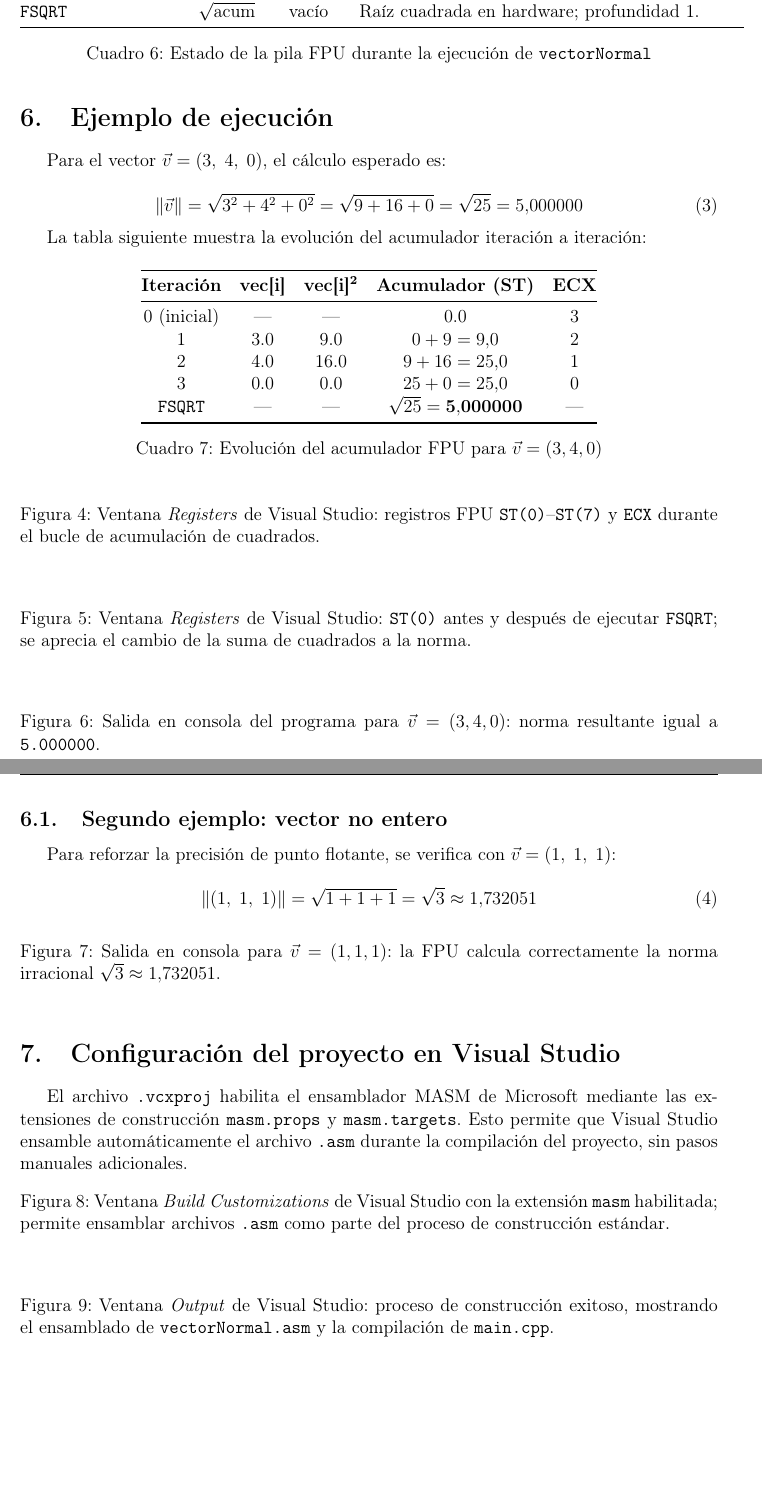
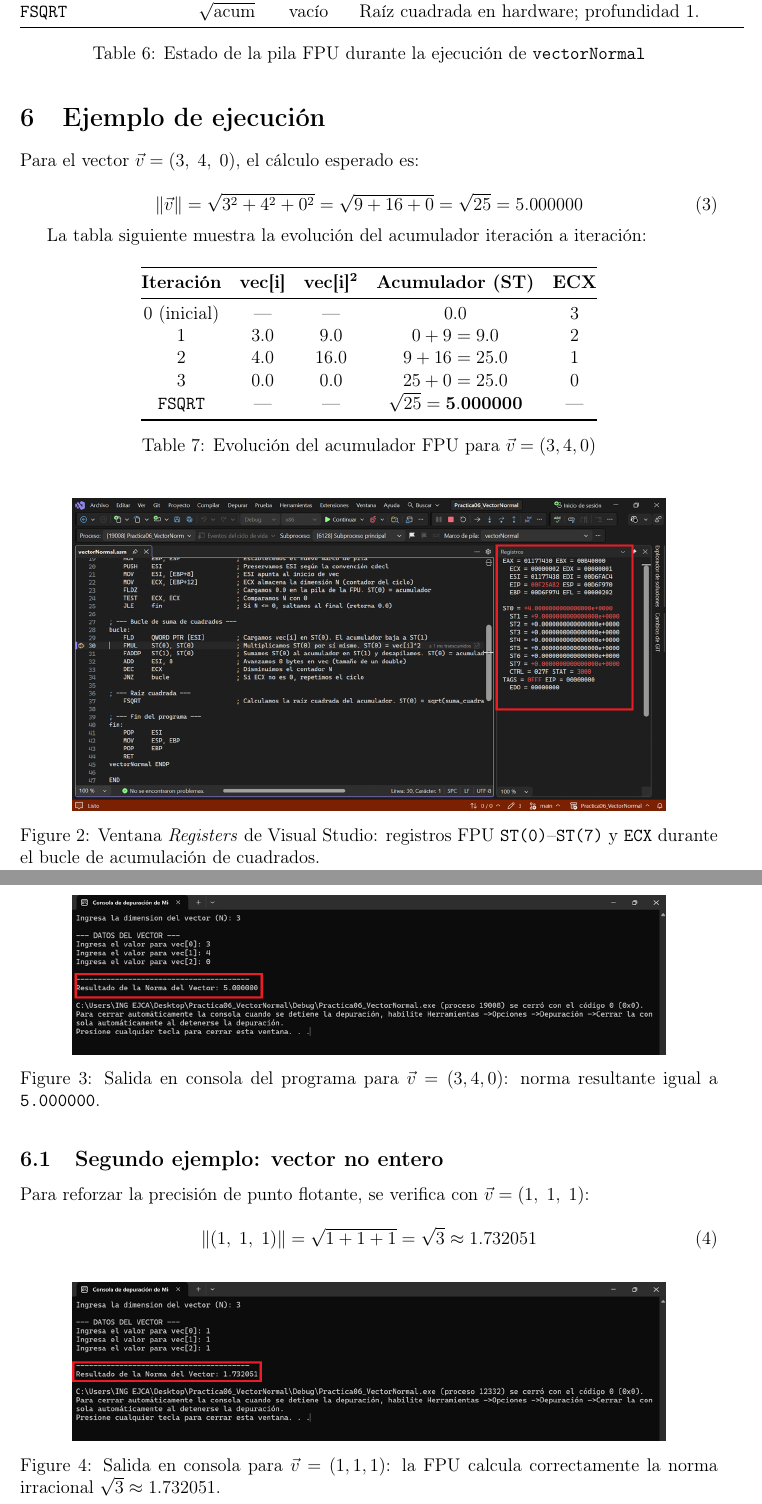
Before and after one commit to 7mo-ArquitecturaComputadoras/Practica06_VectorNormal, a LaTeX document (Reporte LaTeX/Practica06_VectorNormal.tex): two parts of pages 11 and 12 of 13 before the commit and two parts of pages 10 and 11 of 12 after it, joined at a grey line, cut so that both start at the same text, the shorter picture padded with empty space. Compiled offline with pdfLaTeX.

Commit message:
update LaTeX

```diff
--- a/Reporte LaTeX/Practica06_VectorNormal.tex
+++ b/Reporte LaTeX/Practica06_VectorNormal.tex
@@ -7,7 +7,7 @@
 
 \usepackage[utf8]{inputenc}
 \usepackage[T1]{fontenc}
-\usepackage[spanish]{babel}
+\usepackage[english]{babel}
 \usepackage{geometry}
 \usepackage{graphicx}
 \usepackage{listings}
@@ -457,41 +428,14 @@ La tabla siguiente muestra la evolución del acumulador iteración a iteración:
 
 \begin{figure}[H]
     \centering
-    % [IMAGEN: Captura de la ventana "Registers" de Visual Studio durante la depuración
-    %  (Debug > Windows > Registers), con un breakpoint activo DENTRO del bucle (línea FMUL).
-    %  Debe mostrar los registros ST0-ST7, con ST(0) conteniendo vec[i]^2 y ST(1) el
-    %  acumulador parcial; también debe ser visible ECX con su valor de cuenta regresiva.
-    %  Guardar como "fpu_registers_bucle.png".]
-    %\includegraphics[width=1\textwidth]{fpu_registers_bucle.png}
+    \includegraphics[width=0.85\textwidth]{fpu_registers_bucle.png}
     \caption{Ventana \textit{Registers} de Visual Studio: registros FPU \texttt{ST(0)}--\texttt{ST(7)} y \texttt{ECX} durante el bucle de acumulación de cuadrados.}
     \label{fig:fpu_registers}
 \end{figure}
 
 \begin{figure}[H]
     \centering
-    % [IMAGEN: Captura de la ventana "Registers" de Visual Studio con el breakpoint
-    %  colocado en la instrucción FSQRT (o inmediatamente después de ella), mostrando
-    %  ST(0) con el valor de la suma de cuadrados ANTES de la raíz (e.g. 25.0), o bien
-    %  ST(0) con la norma ya calculada (5.0) DESPUÉS de ejecutar FSQRT con F10.
-    %  Guardar como "fpu_registers_fsqrt.png".]
-    %\includegraphics[width=1\textwidth]{fpu_registers_fsqrt.png}
-    \caption{Ventana \textit{Registers} de Visual Studio: \texttt{ST(0)} antes y después de ejecutar \texttt{FSQRT}; se aprecia el cambio de la suma de cuadrados a la norma.}
-    \label{fig:fpu_fsqrt}
-\end{figure}
-
-\begin{figure}[H]
-    \centering
-    % [IMAGEN: Captura de la ventana de consola (terminal) al ejecutar el programa
-    %  con el vector (3, 4, 0). Debe mostrar la secuencia completa:
-    %    "Ingresa la dimension del vector (N): 3"
-    %    "--- DATOS DEL VECTOR ---"
-    %    "Ingresa el valor para vec[0]: 3"
-    %    "Ingresa el valor para vec[1]: 4"
-    %    "Ingresa el valor para vec[2]: 0"
-    %    "----------------------------------------"
-    %    "Resultado de la Norma del Vector: 5.000000"
-    %  Guardar como "consola_ejecucion.png".]
-    %\includegraphics[width=0.85\textwidth]{consola_ejecucion.png}
+    \includegraphics[width=0.85\textwidth]{consola_ejecucion.png}
     \caption{Salida en consola del programa para $\vec{v}=(3,4,0)$: norma resultante igual a \texttt{5.000000}.}
     \label{fig:consola}
 \end{figure}
@@ -506,44 +450,9 @@ Para reforzar la precisión de punto flotante, se verifica con $\vec{v} = (1,\;
 
 \begin{figure}[H]
     \centering
-    % [IMAGEN: Captura de la consola ejecutando el programa con el vector (1, 1, 1),
-    %  que produce "Resultado de la Norma del Vector: 1.732051". Esto demuestra que
-    %  la FPU maneja correctamente resultados irracionales con seis decimales de precisión.
-    %  Guardar como "consola_ejecucion_irracional.png".]
-    %\includegraphics[width=0.85\textwidth]{consola_ejecucion_irracional.png}
+    \includegraphics[width=0.85\textwidth]{consola_ejecucion_irracional.png}
     \caption{Salida en consola para $\vec{v}=(1,1,1)$: la FPU calcula correctamente la norma irracional $\sqrt{3} \approx 1.732051$.}
     \label{fig:consola2}
-\end{figure}
-
-% ============================================================
-\section{Configuración del proyecto en Visual Studio}
-
-El archivo \texttt{.vcxproj} habilita el ensamblador MASM de Microsoft mediante las extensiones de construcción \texttt{masm.props} y \texttt{masm.targets}. Esto permite que Visual Studio ensamble automáticamente el archivo \texttt{.asm} durante la compilación del proyecto, sin pasos manuales adicionales.
-
-\begin{figure}[H]
-    \centering
-    % [IMAGEN: Captura del panel "Build Customizations" de Visual Studio
-    %  (clic derecho en el proyecto > Build Dependencies > Build Customizations...),
-    %  con la casilla "masm(.targets, .props)" marcada con paloma. Esto evidencia que
-    %  el soporte MASM está habilitado correctamente en el proyecto.
-    %  Guardar como "build_customizations_masm.png".]
-    %\includegraphics[width=0.65\textwidth]{build_customizations_masm.png}
-    \caption{Ventana \textit{Build Customizations} de Visual Studio con la extensión \texttt{masm} habilitada; permite ensamblar archivos \texttt{.asm} como parte del proceso de construcción estándar.}
-    \label{fig:masm_build}
-\end{figure}
-
-\begin{figure}[H]
-    \centering
-    % [IMAGEN: Captura de la ventana "Output" de Visual Studio (menú View > Output),
-    %  mostrando la salida del proceso de Build con los pasos:
-    %  1) Assembling vectorNormal.asm
-    %  2) Compiling main.cpp
-    %  3) Linking ...
-    %  4) Build succeeded.
-    %  Guardar como "build_output_exitoso.png".]
-    %\includegraphics[width=0.95\textwidth]{build_output_exitoso.png}
-    \caption{Ventana \textit{Output} de Visual Studio: proceso de construcción exitoso, mostrando el ensamblado de \texttt{vectorNormal.asm} y la compilación de \texttt{main.cpp}.}
-    \label{fig:build_output}
 \end{figure}
 
 % ============================================================
```
Also changed, not shown: Reporte LaTeX/Practica06_VectorNormal.pdf, Reporte LaTeX/consola_ejecucion.png (added), Reporte LaTeX/consola_ejecucion_irracional.png (added), Reporte LaTeX/fpu_registers_bucle.png (added), Reporte LaTeX/Practica06_VectorNormal.tex (31 more changed lines).
